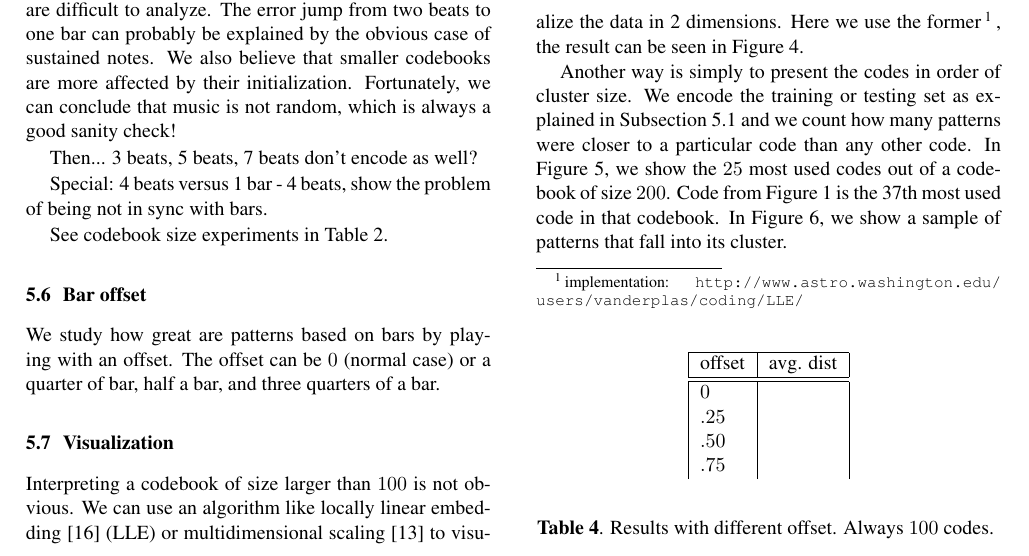
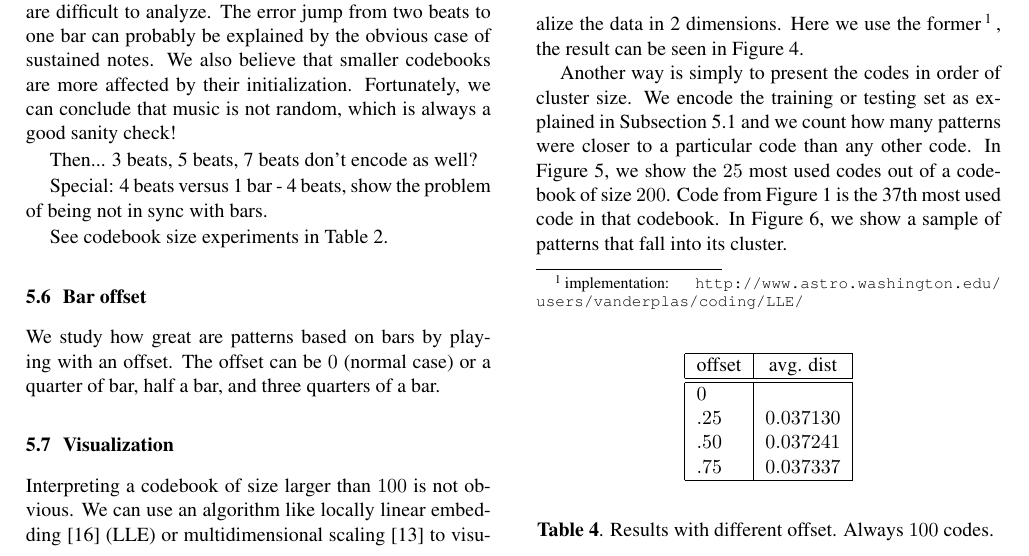
Before and after one commit to tbertinmahieux/BostonHackDay, a LaTeX paper (Paper/Paper.tex): part of page 4 of 6, cut so that both start at the same text. Compiled offline with pdfLaTeX.

Commit message:
results added

```diff
--- a/Paper/Paper.tex
+++ b/Paper/Paper.tex
@@ -555,16 +568,16 @@ three quarters of a bar.
 \hline
 offset & avg. dist \\ \hline \hline
 $0$ & $$ \\
-$.25$ & $$ \\
-$.50$ & $$ \\
-$.75$ & $$ \\
+$.25$ & $0.037130$ \\
+$.50$ & $0.037241$ \\
+$.75$ & $0.037337$ \\ \hline
 \end{tabular}
 \end{center}
 \caption{{Results with different offset. Always $100$ codes.
 \label{tab:offset}}}
 \end{table}
 % RESULTS             avg_results
-% 0 offset
+% 0 offset            0.036722 (to be confirmed by set8exp0)
 % .25 ofset           0.037130
 % .50 ofset           0.037241
 % .75 ofset           0.037337
```
Also changed, not shown: Paper/Paper.tex (45 more changed lines).
